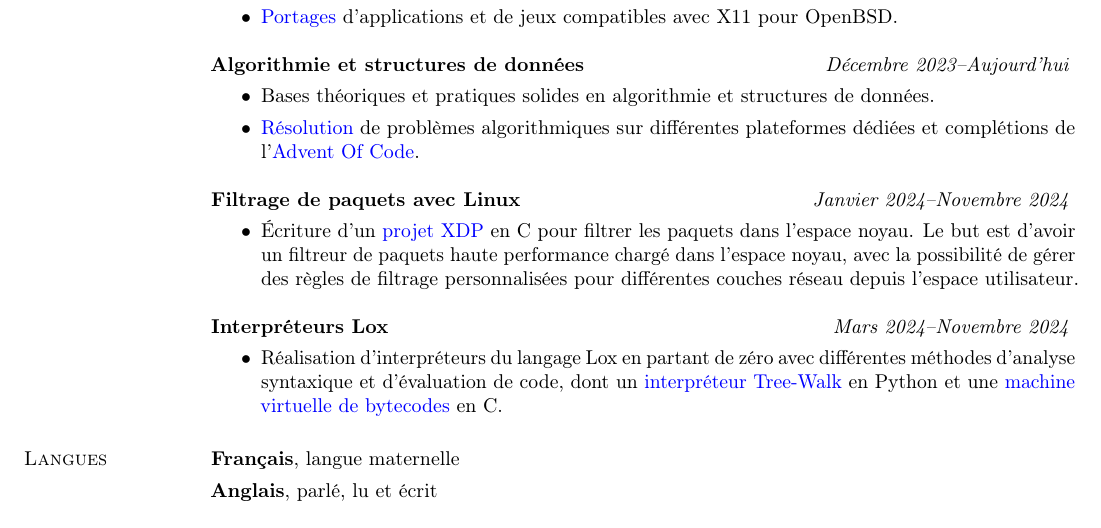
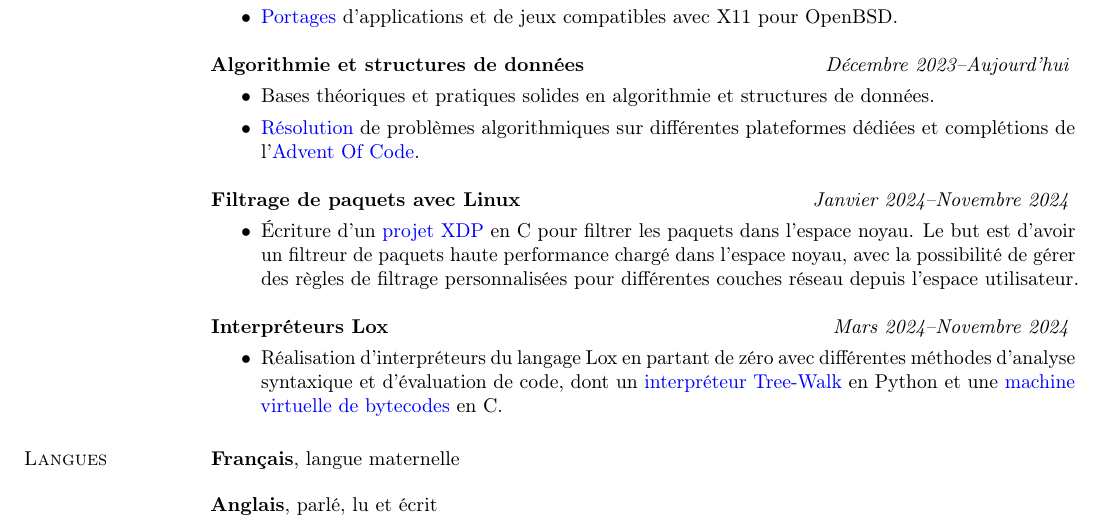
Before and after one commit to theobori/curriculum-vitae, a LaTeX CV (fr/theobori_cv_fr.tex): part of page 2 of 2, cut so that both start at the same text. Compiled offline with pdfLaTeX.

```diff
--- a/fr/theobori_cv_fr.tex
+++ b/fr/theobori_cv_fr.tex
@@ -221,7 +224,7 @@
   \begingroup
   \raggedright
   {\bf Français}, langue maternelle\\
-  \vspace*{.05in}
+  \vspace*{.15in}
   {\bf Anglais}, parlé, lu et écrit
   \endgroup
 
```
Also changed, not shown: en/theobori_cv_en.tex (+5 -3 lines), fr/theobori_cv_fr.tex (9 more changed lines), 1 other file.
